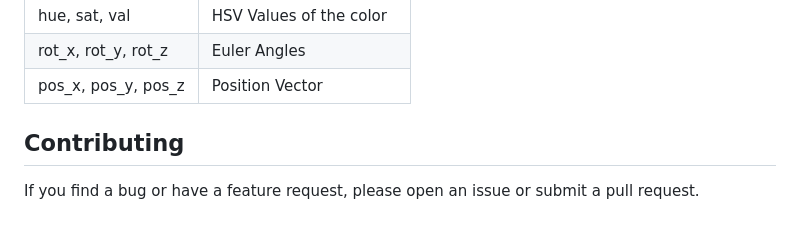
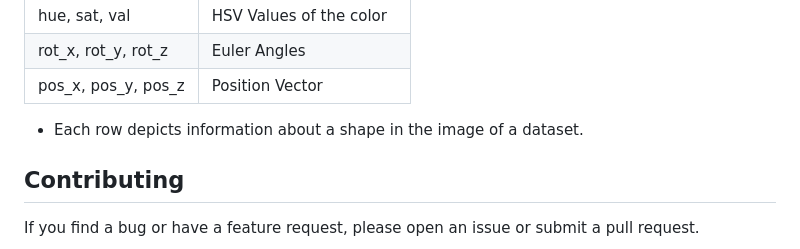
Before and after one commit to aniketrajnish/3D-Shapes-Dataset-Generator, a Markdown page: README.md, the part around the change. Rendered like a GitHub page; blank space fills up the shorter version.

```diff
--- a/README.md
+++ b/README.md
@@ -49,6 +49,7 @@ re-generate a dataset.
 | rot_x, rot_y, rot_z  | Euler Angles |
 | pos_x, pos_y, pos_z | Position Vector |
 
+* Each row depicts information about a shape in the image of a dataset.
 
 ## Contributing
 
```
